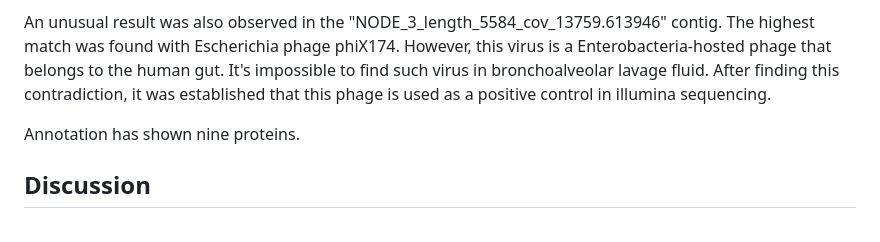
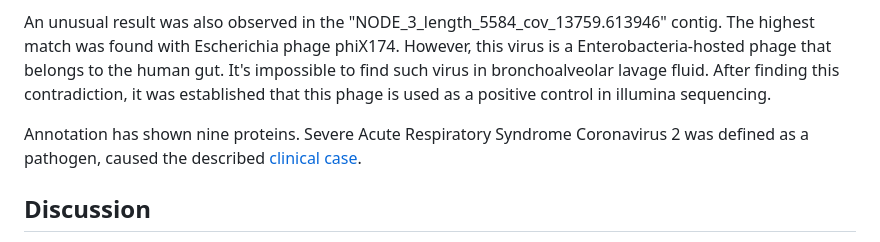
Before and after one commit to noonecanhearyou/analysis-of-genomic-and-transcriptomic-data-itmo-2026, a Markdown page: task_1/readme.md, the part around the change. Drawn GitHub-style.

```diff
--- a/task_1/readme.md
+++ b/task_1/readme.md
@@ -88,7 +88,7 @@ After operations, explained in [Step 3](#step-3---identifying-viral-contigs), am
 
 An unusual result was also observed in the "NODE_3_length_5584_cov_13759.613946" contig. The highest match was found with Escherichia phage phiX174. However, this virus is a Enterobacteria-hosted phage that belongs to the human gut. It's impossible to find such virus in bronchoalveolar lavage fluid. After finding this contradiction, it was established that this phage is used as a positive control in illumina sequencing.
 
-Annotation has shown nine proteins.
+Annotation has shown nine proteins. Severe Acute Respiratory Syndrome Coronavirus 2 was defined as a pathogen, caused the described [clinical case](https://www.nature.com/articles/s41586-020-2008-3).
 ## Discussion
 The main difficulty at the initial stage was the lack of RAM for SPAdes, which prevented de novo assembly of reads. Nevertheless, the use of ready-made contigs in combination with a length-filtering pipeline and ViralVerify proved sufficient to accurately isolate the viral sequence. The BLAST analysis unambiguously identified the pathogen as SARS-CoV-2, which corresponds to the clinical case described in the article. The annotation confirmed the structural organization of the virus genome, and the selected version of Prokka (1.14.6) allowed us to reproduce conditions close to the beginning of the pandemic
 ## References
```
